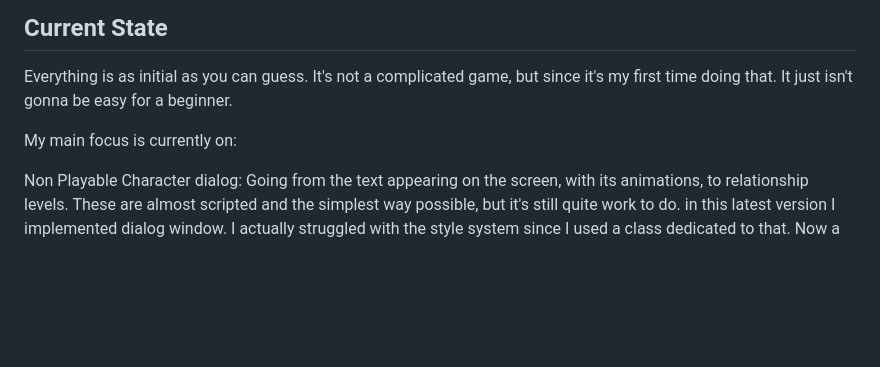
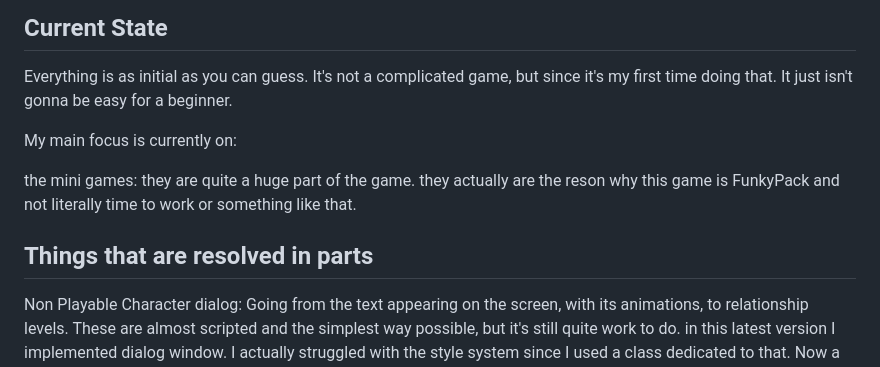
Before and after one commit to Lonlysoft/Funky_Pack, a Markdown page: README.md, the part around the change. GitHub-like rendering; blank space fills up the shorter version.

```diff
--- a/README.md
+++ b/README.md
@@ -61,6 +61,13 @@ Everything is as initial as you can guess. It's not a complicated game, but sinc
 
 My main focus is currently on:
 
+the mini games:
+they are quite a huge part of the game. they actually are the reson why this game is FunkyPack and not literally time to work or something like that.
+
+
+Things that are resolved in parts
+-
+
 Non Playable Character dialog: Going from the text appearing on the screen, with its animations, to relationship levels. These are almost scripted and the simplest way possible, but it's still quite work to do.
 in this latest version I implemented dialog window. I actually struggled with the style system since I used a class dedicated to that. Now a dialog is part of the UI object. which is actually something that disorganize and organize the code at the same time (since the dialog box is an UI element)
 
```
